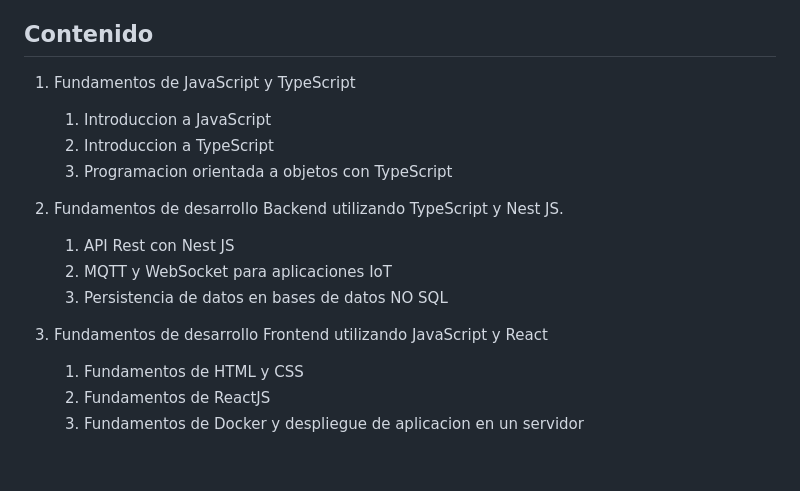
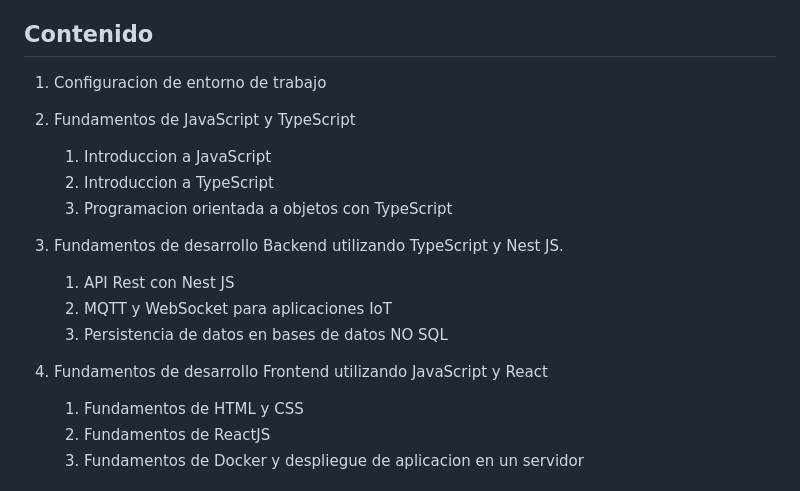
Before and after one commit to santiagoSuarez219/full_stack_javascript_iot, a Markdown page: README.md, the part around the change. Rendered like a GitHub page; blank space fills up the shorter version.

Commit message:
Update contenido

```diff
--- a/README.md
+++ b/README.md
@@ -2,17 +2,18 @@
 Mi nombre es Santiago Suarez, Soy Joven Investigador del laboratorio de Sistemas de control y robotica del Instituto Tecnologico Metropolitano de Medellin y estudiante de Ingenieria Electronica. En este repositorio, se encontraran los archivos de las clases del curso de Desarrollo FullStack con JavaScript orientado a aplicaciones de Iot.
 
 ## Contenido
-1. Fundamentos de JavaScript y TypeScript
+1. Configuracion de entorno de trabajo
+2. Fundamentos de JavaScript y TypeScript
    1. Introduccion a JavaScript
    2. Introduccion a TypeScript
    3. Programacion orientada a objetos con TypeScript
 
-2. Fundamentos de desarrollo Backend utilizando TypeScript y Nest JS.
+3. Fundamentos de desarrollo Backend utilizando TypeScript y Nest JS.
    1. API Rest con Nest JS
    2. MQTT y WebSocket para aplicaciones IoT
    3. Persistencia de datos en bases de datos NO SQL
 
-3. Fundamentos de desarrollo Frontend utilizando JavaScript y React
+4. Fundamentos de desarrollo Frontend utilizando JavaScript y React
    1. Fundamentos de HTML y CSS
    2. Fundamentos de ReactJS
    3. Fundamentos de Docker y despliegue de aplicacion en un servidor
```
